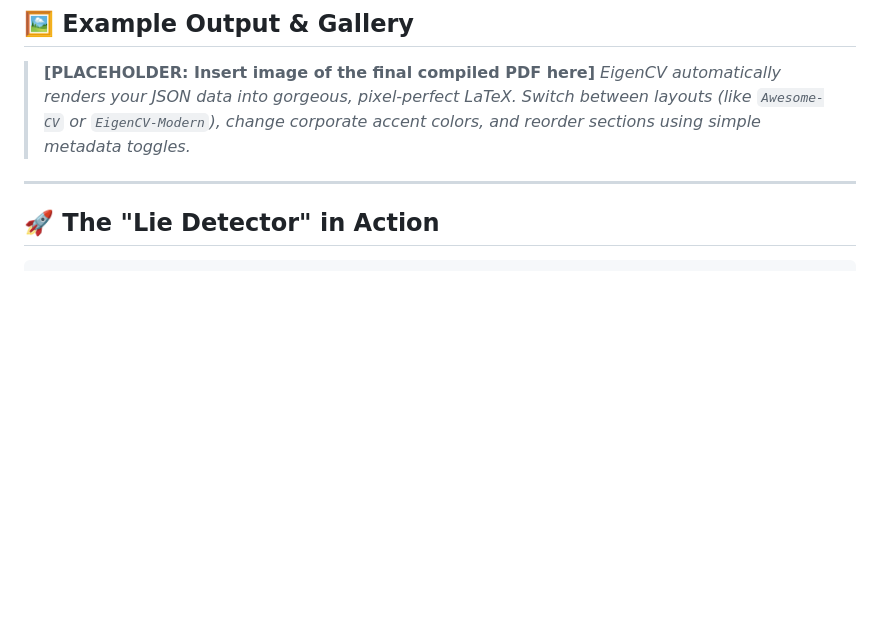
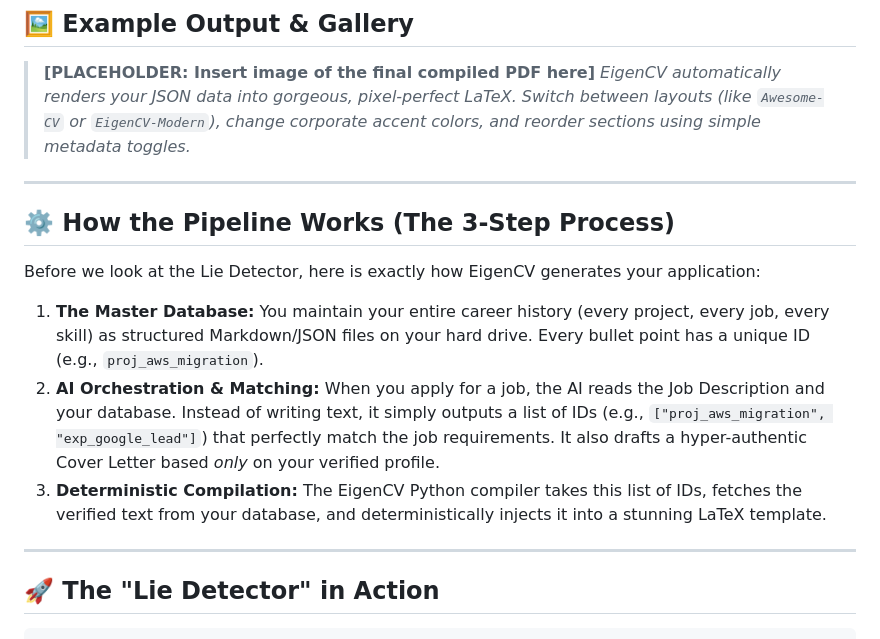
Before and after one commit to Gotili/EigenCV, a Markdown page: README.md, the part around the change. Drawn GitHub-style; blank space fills up the shorter version.

````diff
--- a/README.md
+++ b/README.md
@@ -31,6 +31,17 @@ If the AI attempts to go rogue and hallucinate a missing skill into your profile
 > *EigenCV automatically renders your JSON data into gorgeous, pixel-perfect LaTeX. Switch between layouts (like `Awesome-CV` or `EigenCV-Modern`), change corporate accent colors, and reorder sections using simple metadata toggles.*
 
 ---
+
+## ⚙️ How the Pipeline Works (The 3-Step Process)
+
+Before we look at the Lie Detector, here is exactly how EigenCV generates your application:
+
+1. **The Master Database:** You maintain your entire career history (every project, every job, every skill) as structured Markdown/JSON files on your hard drive. Every bullet point has a unique ID (e.g., `proj_aws_migration`).
+2. **AI Orchestration & Matching:** When you apply for a job, the AI reads the Job Description and your database. Instead of writing text, it simply outputs a list of IDs (e.g., `["proj_aws_migration", "exp_google_lead"]`) that perfectly match the job requirements. It also drafts a hyper-authentic Cover Letter based *only* on your verified profile.
+3. **Deterministic Compilation:** The EigenCV Python compiler takes this list of IDs, fetches the verified text from your database, and deterministically injects it into a stunning LaTeX template.
+
+---
+
 ## 🚀 The "Lie Detector" in Action
 
 ```text
````
